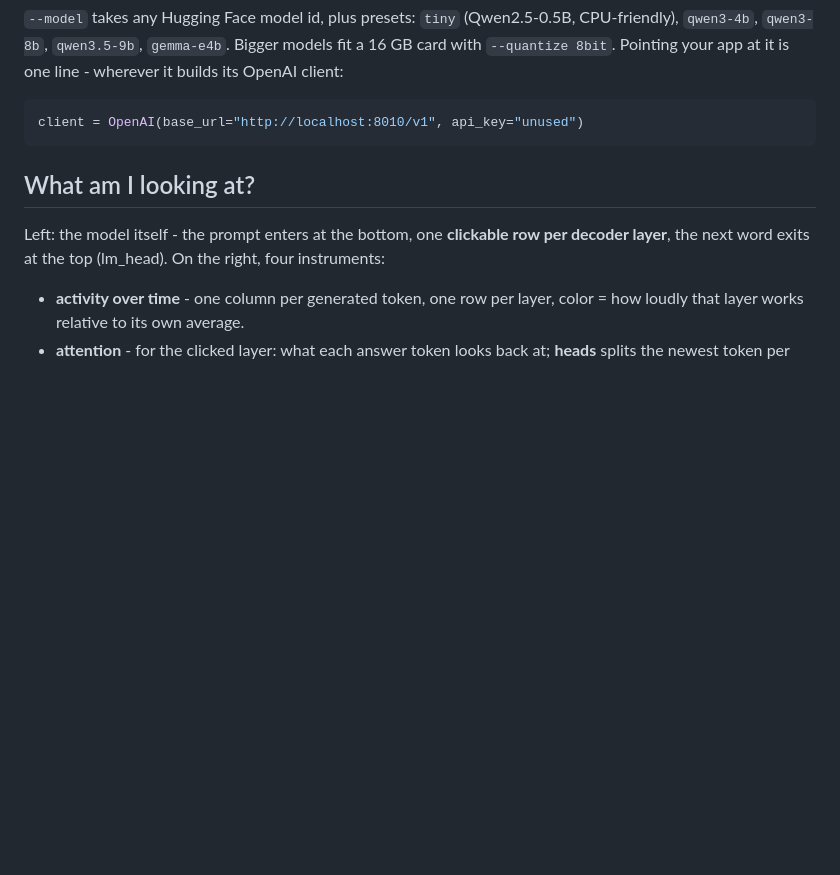
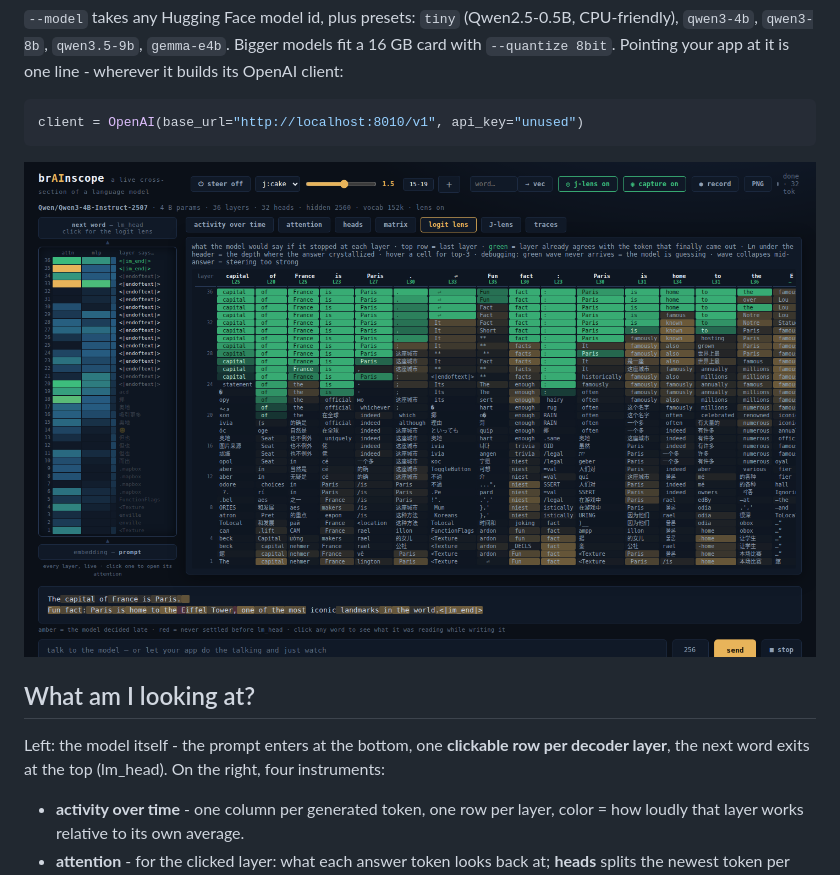
Before and after one commit to moudrkat/brainscope, a Markdown page: README.md, the part around the change. Rendered like a GitHub page; pictures changed too: docs/img/ui-overview.png (added); blank space fills up the shorter version.

Commit message:
README: full-UI orientation screenshot above "What am I looking at?"

````diff
--- a/README.md
+++ b/README.md
@@ -82,6 +82,8 @@ Pointing your app at it is one line - wherever it builds its OpenAI client:
 ```python
 client = OpenAI(base_url="http://localhost:8010/v1", api_key="unused")
 ```
+
+![The whole instrument: the model architecture on the left, the logit-lens grid open on the right, the generated answer below](docs/img/ui-overview.png)
 
 ## What am I looking at?
 
````
